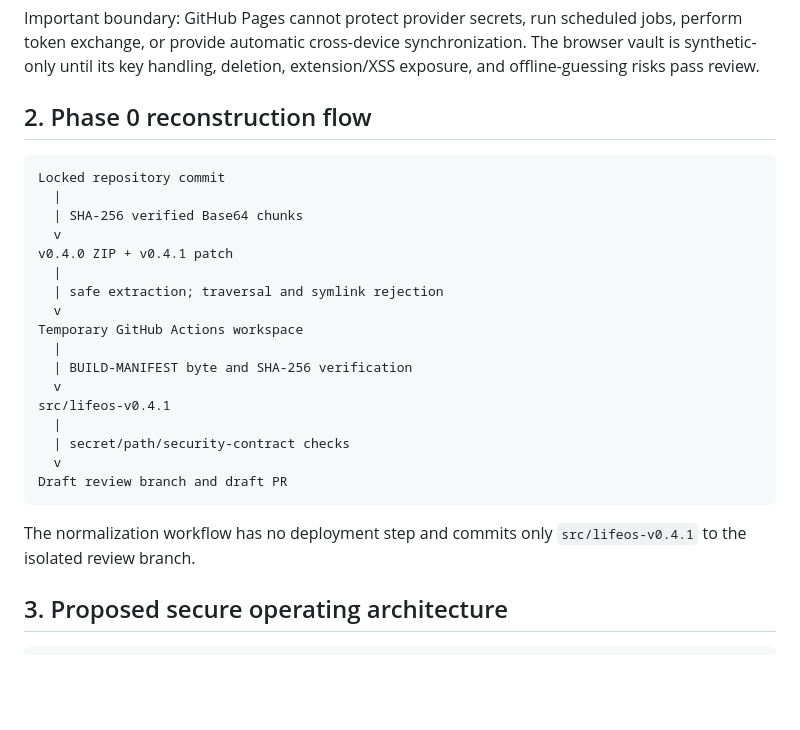
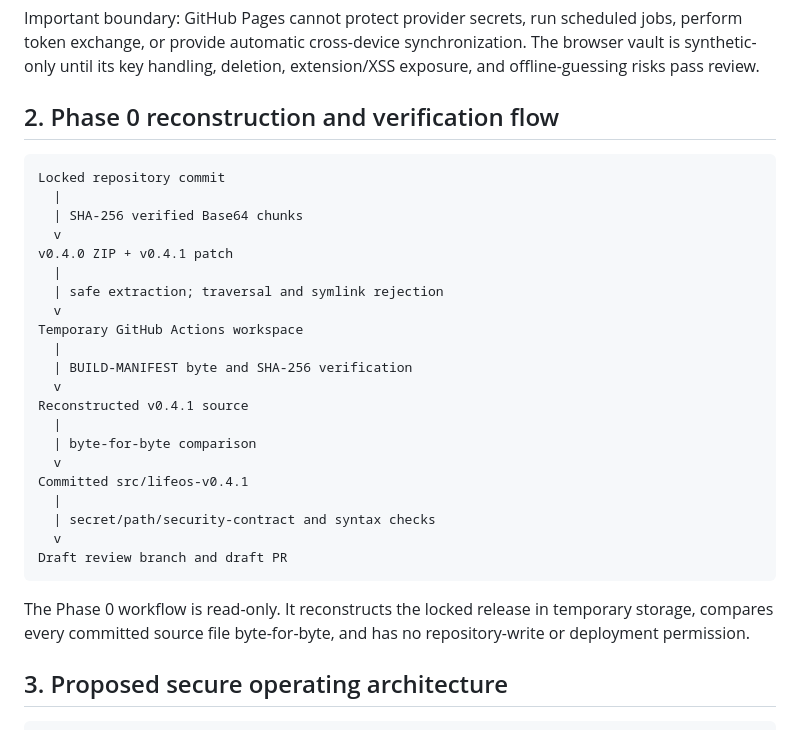
Before and after one commit to LoverBoy2390/personal-assistant, a Markdown page: docs/security/DATA_FLOW.md, the part around the change. Rendered like a GitHub page; blank space fills up the shorter version.

Commit message:
Document read-only Phase 0 reconstruction validation

````diff
--- a/docs/security/DATA_FLOW.md
+++ b/docs/security/DATA_FLOW.md
@@ -27,7 +27,7 @@ Optional local Windows mode
 
 Important boundary: GitHub Pages cannot protect provider secrets, run scheduled jobs, perform token exchange, or provide automatic cross-device synchronization. The browser vault is synthetic-only until its key handling, deletion, extension/XSS exposure, and offline-guessing risks pass review.
 
-## 2. Phase 0 reconstruction flow
+## 2. Phase 0 reconstruction and verification flow
 
 ```text
 Locked repository commit
@@ -42,14 +42,18 @@ Temporary GitHub Actions workspace
   |
   | BUILD-MANIFEST byte and SHA-256 verification
   v
-src/lifeos-v0.4.1
+Reconstructed v0.4.1 source
   |
-  | secret/path/security-contract checks
+  | byte-for-byte comparison
+  v
+Committed src/lifeos-v0.4.1
+  |
+  | secret/path/security-contract and syntax checks
   v
 Draft review branch and draft PR
 ```
 
-The normalization workflow has no deployment step and commits only `src/lifeos-v0.4.1` to the isolated review branch.
+The Phase 0 workflow is read-only. It reconstructs the locked release in temporary storage, compares every committed source file byte-for-byte, and has no repository-write or deployment permission.
 
 ## 3. Proposed secure operating architecture
 
````
